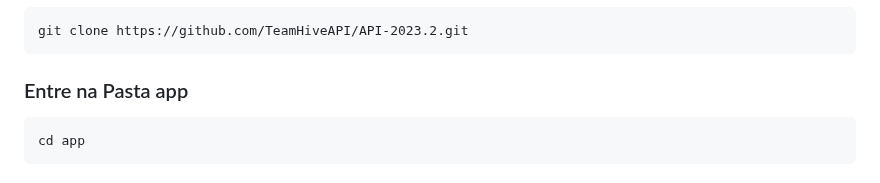
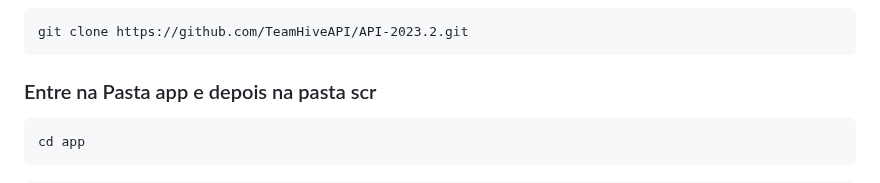
Before and after one commit to TeamHiveAPI/API-2023.2, a Markdown page: README.md, the part around one of its changes. Rendered like a GitHub page.

Commit message:
ajustei a execução do projeto

```diff
--- a/README.md
+++ b/README.md
@@ -120,5 +120,5 @@ O framework de Metodologia Ágil utilizado no produto foi o Scrum: um método á
 <h3>Clone o Repositório no terminal</h3>
 <pre><code>git clone https://github.com/TeamHiveAPI/API-2023.2.git</code></pre>
 
-<h3>Entre na Pasta app</h3>
+<h3>Entre na Pasta app e depois na pasta scr</h3>
 <pre><code>cd app</code></pre>
```
Also changed, not shown: other parts of README.md (+1 -0 lines).
